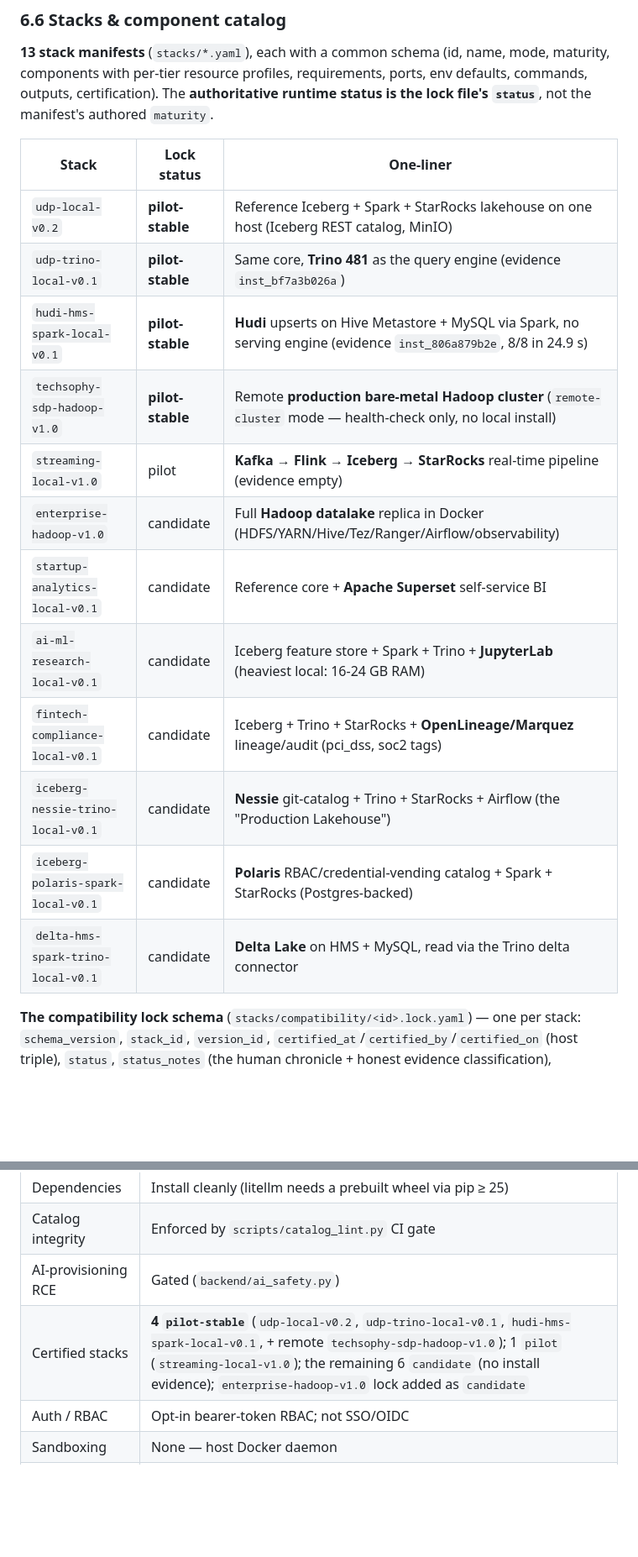
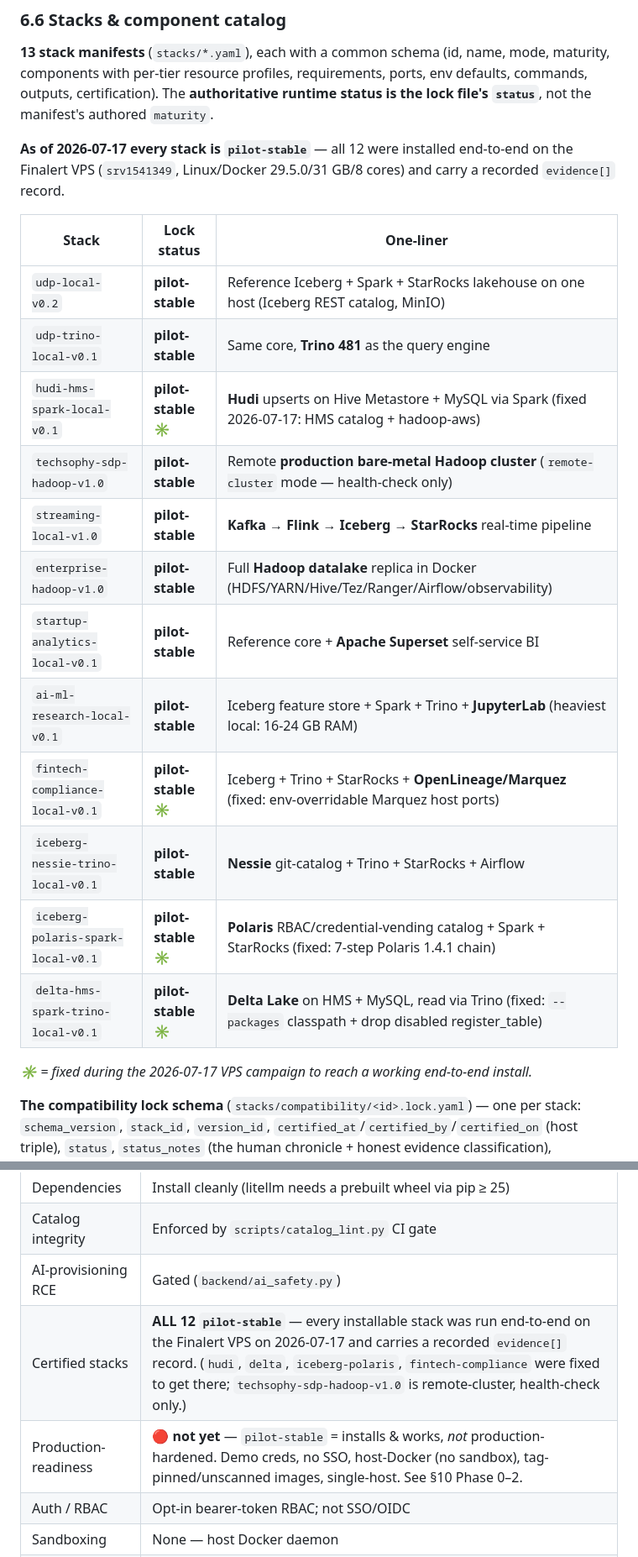
Before and after one commit to finalertserats-prog/Lakehouse-Studio-udp-cart, a Markdown page: docs/LAKEHOUSE_STUDIO_MASTER_DOC.md, 2 parts joined by grey strips. Shown at 84% size. Rendered like a GitHub page; blank space fills up the shorter version.

Commit message:
docs: update master doc to 12/12 pilot-stable + honest production caveat
All 12 stacks were installed end-to-end on the VPS and promoted to pilot-stable
(hudi/delta/polaris/fintech fixed). Doc now reflects that, and adds a clear
"pilot-stable != production-ready for any org" caveat (demo creds, no SSO,
host-Docker/no sandbox, tag-pinned/unscanned images, single-host) pointing at
the Phase 0-2 hardening. Regenerated PDF/Word locally.

Co-Authored-By: Claude Opus 4.8 (1M context) <noreply@anthropic.com>

```diff
--- a/docs/LAKEHOUSE_STUDIO_MASTER_DOC.md
+++ b/docs/LAKEHOUSE_STUDIO_MASTER_DOC.md
@@ -209,20 +211,24 @@ The certification contract is covered in §6.6.
 
 **13 stack manifests** (`stacks/*.yaml`), each with a common schema (id, name, mode, maturity, components with per-tier resource profiles, requirements, ports, env defaults, commands, outputs, certification). The **authoritative runtime status is the lock file's `status`**, not the manifest's authored `maturity`.
 
+**As of 2026-07-17 every stack is `pilot-stable`** — all 12 were installed end-to-end on the Finalert VPS (`srv1541349`, Linux/Docker 29.5.0/31 GB/8 cores) and carry a recorded `evidence[]` record.
+
 | Stack | Lock status | One-liner |
 |---|---|---|
 | `udp-local-v0.2` | **pilot-stable** | Reference Iceberg + Spark + StarRocks lakehouse on one host (Iceberg REST catalog, MinIO) |
-| `udp-trino-local-v0.1` | **pilot-stable** | Same core, **Trino 481** as the query engine (evidence `inst_bf7a3b026a`) |
-| `hudi-hms-spark-local-v0.1` | **pilot-stable** | **Hudi** upserts on Hive Metastore + MySQL via Spark, no serving engine (evidence `inst_806a879b2e`, 8/8 in 24.9 s) |
-| `techsophy-sdp-hadoop-v1.0` | **pilot-stable** | Remote **production bare-metal Hadoop cluster** (`remote-cluster` mode — health-check only, no local install) |
-| `streaming-local-v1.0` | pilot | **Kafka → Flink → Iceberg → StarRocks** real-time pipeline (evidence empty) |
-| `enterprise-hadoop-v1.0` | candidate | Full **Hadoop datalake** replica in Docker (HDFS/YARN/Hive/Tez/Ranger/Airflow/observability) |
-| `startup-analytics-local-v0.1` | candidate | Reference core + **Apache Superset** self-service BI |
-| `ai-ml-research-local-v0.1` | candidate | Iceberg feature store + Spark + Trino + **JupyterLab** (heaviest local: 16-24 GB RAM) |
-| `fintech-compliance-local-v0.1` | candidate | Iceberg + Trino + StarRocks + **OpenLineage/Marquez** lineage/audit (pci_dss, soc2 tags) |
-| `iceberg-nessie-trino-local-v0.1` | candidate | **Nessie** git-catalog + Trino + StarRocks + Airflow (the "Production Lakehouse") |
-| `iceberg-polaris-spark-local-v0.1` | candidate | **Polaris** RBAC/credential-vending catalog + Spark + StarRocks (Postgres-backed) |
-| `delta-hms-spark-trino-local-v0.1` | candidate | **Delta Lake** on HMS + MySQL, read via the Trino delta connector |
+| `udp-trino-local-v0.1` | **pilot-stable** | Same core, **Trino 481** as the query engine |
+| `hudi-hms-spark-local-v0.1` | **pilot-stable** ✳ | **Hudi** upserts on Hive Metastore + MySQL via Spark (fixed 2026-07-17: HMS catalog + hadoop-aws) |
+| `techsophy-sdp-hadoop-v1.0` | **pilot-stable** | Remote **production bare-metal Hadoop cluster** (`remote-cluster` mode — health-check only) |
+| `streaming-local-v1.0` | **pilot-stable** | **Kafka → Flink → Iceberg → StarRocks** real-time pipeline |
+| `enterprise-hadoop-v1.0` | **pilot-stable** | Full **Hadoop datalake** replica in Docker (HDFS/YARN/Hive/Tez/Ranger/Airflow/observability) |
+| `startup-analytics-local-v0.1` | **pilot-stable** | Reference core + **Apache Superset** self-service BI |
+| `ai-ml-research-local-v0.1` | **pilot-stable** | Iceberg feature store + Spark + Trino + **JupyterLab** (heaviest local: 16-24 GB RAM) |
+| `fintech-compliance-local-v0.1` | **pilot-stable** ✳ | Iceberg + Trino + StarRocks + **OpenLineage/Marquez** (fixed: env-overridable Marquez host ports) |
+| `iceberg-nessie-trino-local-v0.1` | **pilot-stable** | **Nessie** git-catalog + Trino + StarRocks + Airflow |
+| `iceberg-polaris-spark-local-v0.1` | **pilot-stable** ✳ | **Polaris** RBAC/credential-vending catalog + Spark + StarRocks (fixed: 7-step Polaris 1.4.1 chain) |
+| `delta-hms-spark-trino-local-v0.1` | **pilot-stable** ✳ | **Delta Lake** on HMS + MySQL, read via Trino (fixed: `--packages` classpath + drop disabled register_table) |
+
+*✳ = fixed during the 2026-07-17 VPS campaign to reach a working end-to-end install.*
 
 **The compatibility lock schema** (`stacks/compatibility/<id>.lock.yaml`) — one per stack:
 `schema_version`, `stack_id`, `version_id`, `certified_at`/`certified_by`/`certified_on` (host triple), `status`, `status_notes` (the human chronicle + honest evidence classification), **`components[]`** (image + **immutable tag** — floating tags like `latest` are forbidden — + registry/upstream URLs + notes), **`constraints[]`** (pairwise/N-way `between` + `rule` + `verified` proof string), `host_requirements`, **`evidence[]`** (append-only install records), and **`incompatible[]`** (known-bad combos with reason + workaround).
@@ -297,7 +303,8 @@ Two AI surfaces, both driven via `litellm` (provider-agnostic) / the Anthropic S
 | Dependencies | Install cleanly (litellm needs a prebuilt wheel via pip ≥ 25) |
 | Catalog integrity | Enforced by `scripts/catalog_lint.py` CI gate |
 | AI-provisioning RCE | Gated (`backend/ai_safety.py`) |
-| Certified stacks | **4 `pilot-stable`** (`udp-local-v0.2`, `udp-trino-local-v0.1`, `hudi-hms-spark-local-v0.1`, + remote `techsophy-sdp-hadoop-v1.0`); 1 `pilot` (`streaming-local-v1.0`); the remaining 6 `candidate` (no install evidence); `enterprise-hadoop-v1.0` lock added as `candidate` |
+| Certified stacks | **ALL 12 `pilot-stable`** — every installable stack was run end-to-end on the Finalert VPS on 2026-07-17 and carries a recorded `evidence[]` record. (`hudi`, `delta`, `iceberg-polaris`, `fintech-compliance` were fixed to get there; `techsophy-sdp-hadoop-v1.0` is remote-cluster, health-check only.) |
+| Production-readiness | 🔴 **not yet** — `pilot-stable` = installs & works, *not* production-hardened. Demo creds, no SSO, host-Docker (no sandbox), tag-pinned/unscanned images, single-host. See §10 Phase 0–2. |
 | Auth / RBAC | Opt-in bearer-token RBAC; not SSO/OIDC |
 | Sandboxing | None — host Docker daemon |
 | Supply chain | Mostly tag-pinned; no image scanning |
```
Also changed, not shown: other parts of docs/LAKEHOUSE_STUDIO_MASTER_DOC.md (+5 -3 lines).
